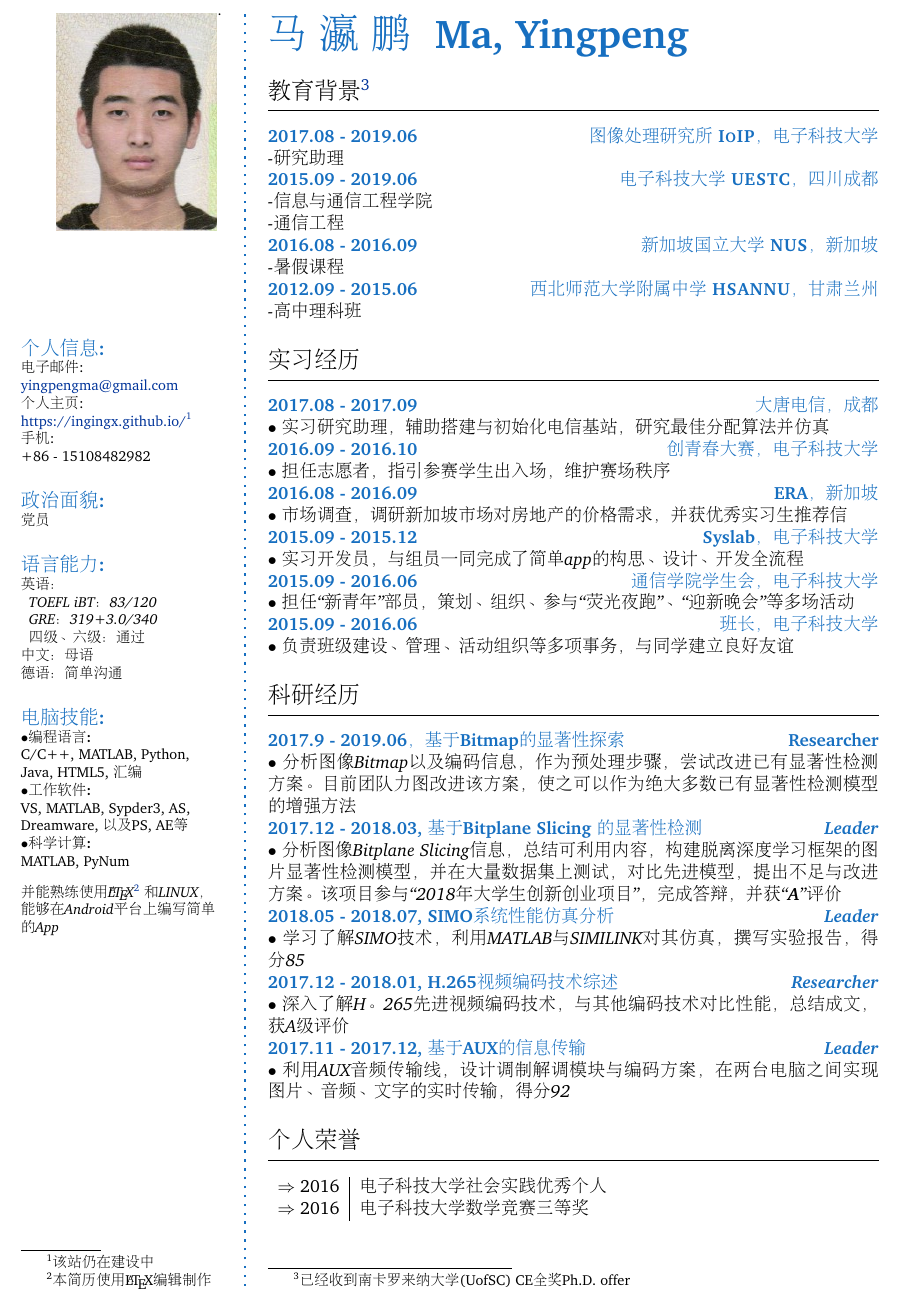
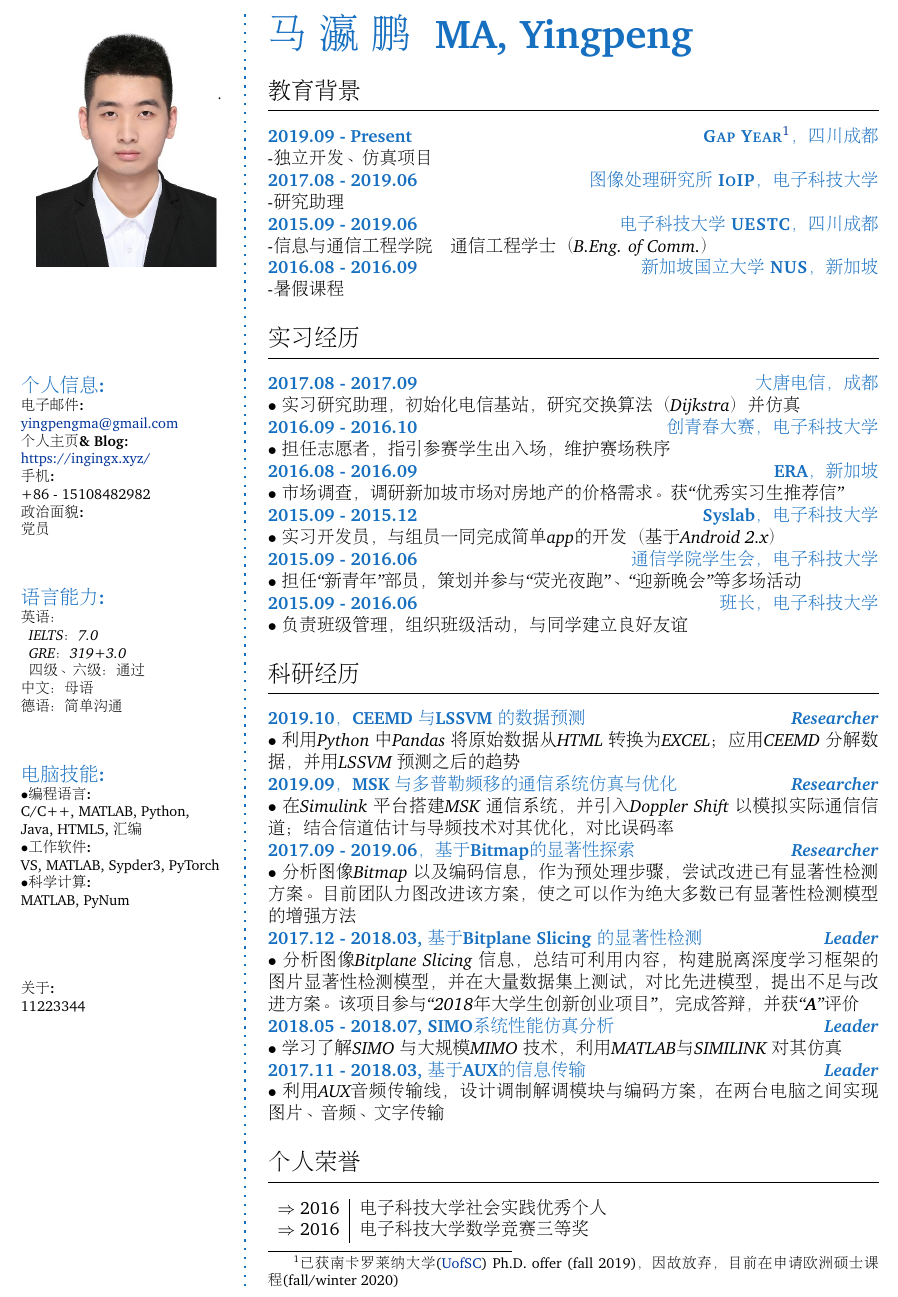
Before and after one commit to ingingX/CV-cn, a LaTeX CV (CV-CN.tex): part of the page, cut so that both start at the same text. Compiled offline with pdfLaTeX.

Commit message:
update 0302

```diff
--- a/CV-CN.tex
+++ b/CV-CN.tex
@@ -85,29 +85,28 @@
 %%%%%%%%%%%%%%%%%%%%
 \begin{figure}
 	\hfill
-	\includegraphics[width=0.8\columnwidth]{avatar1}
+	\includegraphics[width=0.9\columnwidth]{avatar1}
 	\vspace{-7cm}
 \end{figure}
 \begin{flushright}\footnotesize
 .\\
-\vskip 7cm
+\vskip 6cm
     \raggedright
 	\CVItem{{\large 个人信息:}}\\
-	电子邮件:\\
+	\textbf{电子邮件:}\\
 	\href{mailto:yingpengma@gmail.com}{yingpengma@gmail.com}  \\
-	个人主页:\\
-	\href{https://ingingx.github.io/}{https://ingingx.github.io/}\footnote{该站仍在建设中} \\
-	手机:\\
-	+86 - 15108482982
-
-	\CVItem{{\large 政治面貌:}}\\
-	\textit{党员}
+	\textbf{个人主页 \& Blog:}\\
+	\href{https://ingingx.xyz/}{https://ingingx.xyz/}\\
+	\textbf{手机:}\\
+	+86 - 15108482982\\
+	\textbf{政治面貌:}\\
+	党员
 
 
 	\CVItem{{\large 语言能力:}}\\
 	\textit{\textbf{英语}：\\
-		    ~~TOEFL iBT： 83/120\\
-		    ~~GRE： 319+3.0/340\\
+		    ~~IELTS： 7.0\\
+		    ~~GRE： 319+3.0\\
 		    ~~四级、六级：通过\\
 		   \textbf{中文}：母语 \\
 		   \textbf{德语}：简单沟通
@@ -115,10 +114,12 @@
 
 	\CVItem{{\large 电脑技能:}}\\
 	$\bullet$\textbf{编程语言:}\\ C/C++, MATLAB, Python, Java, HTML5, 汇编 \\
-	$\bullet$\textbf{工作软件:}\\ VS, MATLAB, Sypder3, AS, Dreamware, 以及 PS, AE等 \\
-	$\bullet$\textbf{科学计算:}\\ MATLAB, PyNum\\
-	\SmallSep
-	\textit{并能熟练使用\LaTeX \footnote{本简历使用\LaTeX编辑制作} 和LINUX，能够在Android平台上编写简单的App}
+	$\bullet$\textbf{工作软件:}\\ VS, MATLAB, Sypder3, PyTorch \\
+	$\bullet$\textbf{科学计算:}\\ MATLAB, PyNum
+
+
+	\CVItem{ }\\
+	\textbf{关于:}\\ 11223344 \\
 
 
 \end{flushright}\normalsize
@@ -127,25 +128,24 @@
 
 % Right frame 右边内容在此定义
 %%%%%%%%%%%%%%%%%%%%%
-\Huge\bfseries {\color{\myThemeColor} 马~瀛~鹏~~Ma, Yingpeng}\\
+\Huge\bfseries {\color{\myThemeColor} 马~瀛~鹏~~MA, Yingpeng}\\
 \normalsize\normalfont
 
 % Education
-\CVSection{教育背景 \footnote{已经收到南卡罗来纳大学 (UofSC) CE全奖Ph.D. offer}}
+\CVSection{教育背景}
 \hrule
 \SmallSep
+\CVItem{2019.09 - Present\hfill\textsc{Gap Year\footnote{已获南卡罗莱纳大学 (\href{https://sc.edu/}{UofSC}) Ph.D. offer (fall 2019)，因故放弃，目前在申请欧洲硕士课程 (fall/winter 2020)}，四川成都}}\\
+\textit{-独立开发、仿真项目}
+\\
 \CVItem{2017.08 - 2019.06\hfill\textsc{图像处理研究所~IoIP，电子科技大学}}\\
 \textit{-研究助理}
 \\
 \CVItem{2015.09 - 2019.06\hfill\textsc{电子科技大学~UESTC，四川成都}}\\
-\textit{-信息与通信工程学院}\\
-\textit{-通信工程}
+\textit{-信息与通信工程学院 \quad 通信工程学士 （B.Eng. of Comm.）}
 \\
 \CVItem{2016.08 - 2016.09\hfill\textsc{新加坡国立大学~NUS，新加坡}}\\
 \textit{-暑假课程}
-\\
-\CVItem{2012.09 - 2015.06\hfill\textsc{西北师范大学附属中学~HSANNU，甘肃兰州}}\\
-\textit{-高中理科班}
 \\
 
 
@@ -154,42 +154,45 @@
 \hrule
 \SmallSep
 \CVItem{2017.08 - 2017.09 \hfill 大唐电信，成都}\\
-\textit{$\bullet$ 实习研究助理，辅助搭建与初始化电信基站，研究最佳分配算法并仿真}
+\textit{$\bullet$ 实习研究助理，初始化电信基站，研究交换算法（Dijkstra）并仿真}
 \\
 \CVItem{2016.09 - 2016.10 \hfill 创青春大赛，电子科技大学}\\
 \textit{$\bullet$ 担任志愿者，指引参赛学生出入场，维护赛场秩序}
 \\
 \CVItem{2016.08 - 2016.09 \hfill ERA，新加坡}\\
-\textit{$\bullet$ 市场调查，调研新加坡市场对房地产的价格需求，并获优秀实习生推荐信}
+\textit{$\bullet$ 市场调查，调研新加坡市场对房地产的价格需求。获“优秀实习生推荐信”}
 \\
 \CVItem{2015.09 - 2015.12\hfill Syslab，电子科技大学}\\
-\textit{$\bullet$ 实习开发员，与组员一同完成了简单app的构思、设计、开发全流程}
+\textit{$\bullet$ 实习开发员，与组员一同完成简单app的开发（基于Android 2.x）}
 \\
 \CVItem{2015.09 - 2016.06\hfill 通信学院学生会，电子科技大学}\\
-\textit{$\bullet$ 担任“新青年”部员，策划、组织、参与“荧光夜跑”、“迎新晚会”等多场活动}
+\textit{$\bullet$ 担任“新青年”部员，策划并参与“荧光夜跑”、“迎新晚会”等多场活动}
 \\
 \CVItem{2015.09 - 2016.06\hfill 班长，电子科技大学}\\
-\textit{$\bullet$ 负责班级建设、管理、活动组织等多项事务，与同学建立良好友谊}
+\textit{$\bullet$ 负责班级管理，组织班级活动，与同学建立良好友谊}
 \\
 
 % CAMPU
 \CVSection{科研经历}
 \hrule
 \SmallSep
-\CVItem{2017.9 - 2019.06，基于Bitmap的显著性探索\hfill\emph{}Researcher}\\
-\textit{$\bullet$ 分析图像Bitmap以及编码信息，作为预处理步骤，尝试改进已有显著性检测方案。目前团队力图改进该方案，使之可以作为绝大多数已有显著性检测模型的增强方法}
+\CVItem{2019.10，CEEMD 与 LSSVM 的数据预测 \hfill \emph{Researcher}}\\
+\textit{$\bullet$ 利用 Python 中 Pandas 将原始数据从 HTML 转换为 EXCEL；应用 CEEMD 分解数据，并用 LSSVM 预测之后的趋势}
 \\
-\CVItem{2017.12 - 2018.03, 基于 Bitplane Slicing 的显著性检测\hfill\emph{Leader}}\\
-\textit{$\bullet$ 分析图像Bitplane Slicing信息，总结可利用内容，构建脱离深度学习框架的图片显著性检测模型，并在大量数据集上测试，对比先进模型，提出不足与改进方案。该项目参与“2018年大学生创新创业项目”，完成答辩，并获“\textbf{A}”评价}
+\CVItem{2019.09，MSK 与多普勒频移的通信系统仿真与优化 \hfill \emph{Researcher}}\\
+\textit{$\bullet$ 在 Simulink 平台搭建 MSK 通信系统，并引入 Doppler Shift 以模拟实际通信信道；结合信道估计与导频技术对其优化，对比误码率}
 \\
-\CVItem{2018.05 - 2018.07, SIMO系统性能仿真分析 \hfill\emph{Leader}}\\
-\textit{$\bullet$ 学习了解SIMO技术，利用MATLAB与SIMILINK对其仿真，撰写实验报告，得分85}
+\CVItem{2017.09 - 2019.06，基于Bitmap的显著性探索 \hfill \emph{Researcher}}\\
+\textit{$\bullet$ 分析图像 Bitmap 以及编码信息，作为预处理步骤，尝试改进已有显著性检测方案。目前团队力图改进该方案，使之可以作为绝大多数已有显著性检测模型的增强方法}
 \\
-\CVItem{2017.12 - 2018.01, H.265视频编码技术综述 \hfill\emph{Researcher}}\\
-\textit{$\bullet$ 深入了解H。265先进视频编码技术，与其他编码技术对比性能，总结成文，获A级评价}
+\CVItem{2017.12 - 2018.03, 基于 Bitplane Slicing 的显著性检测 \hfill \emph{Leader}}\\
+\textit{$\bullet$ 分析图像 Bitplane Slicing 信息，总结可利用内容，构建脱离深度学习框架的图片显著性检测模型，并在大量数据集上测试，对比先进模型，提出不足与改进方案。该项目参与“2018年大学生创新创业项目”，完成答辩，并获“\textbf{A}”评价}
 \\
-\CVItem{2017.11 - 2017.12, 基于AUX的信息传输\hfill\emph{Leader}}\\
-\textit{$\bullet$ 利用AUX音频传输线，设计调制解调模块与编码方案，在两台电脑之间实现图片、音频、文字的实时传输，得分92}
+\CVItem{2018.05 - 2018.07, SIMO系统性能仿真分析 \hfill \emph{Leader}}\\
+\textit{$\bullet$ 学习了解 SIMO 与大规模 MIMO 技术，利用 MATLAB与 SIMILINK 对其仿真}
+\\
+\CVItem{2017.11 - 2018.03, 基于AUX的信息传输 \hfill \emph{Leader}}\\
+\textit{$\bullet$ 利用AUX音频传输线，设计调制解调模块与编码方案，在两台电脑之间实现图片、音频、文字传输}
 \\
 
 % HONORS & SCHOLARSHIPS
```
Also changed, not shown: CV-CN.pdf, avatar.jpg (added), avatar1.jpg, CV-CN.tex (2 more changed lines), 4 other files.
